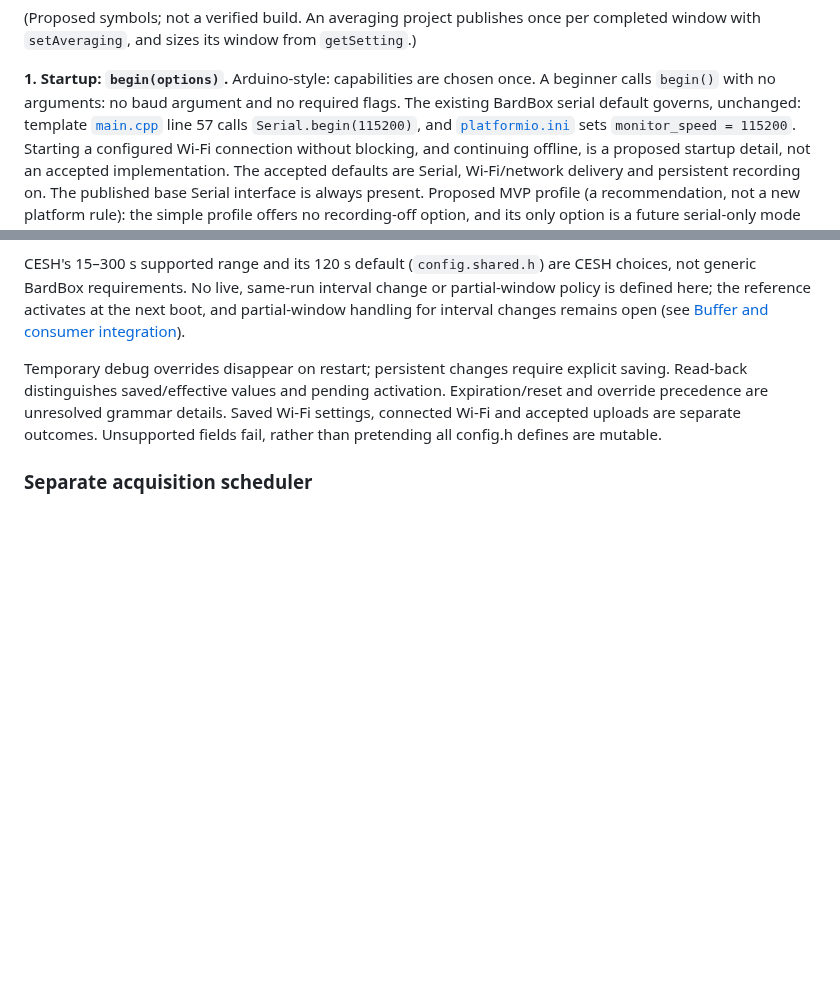
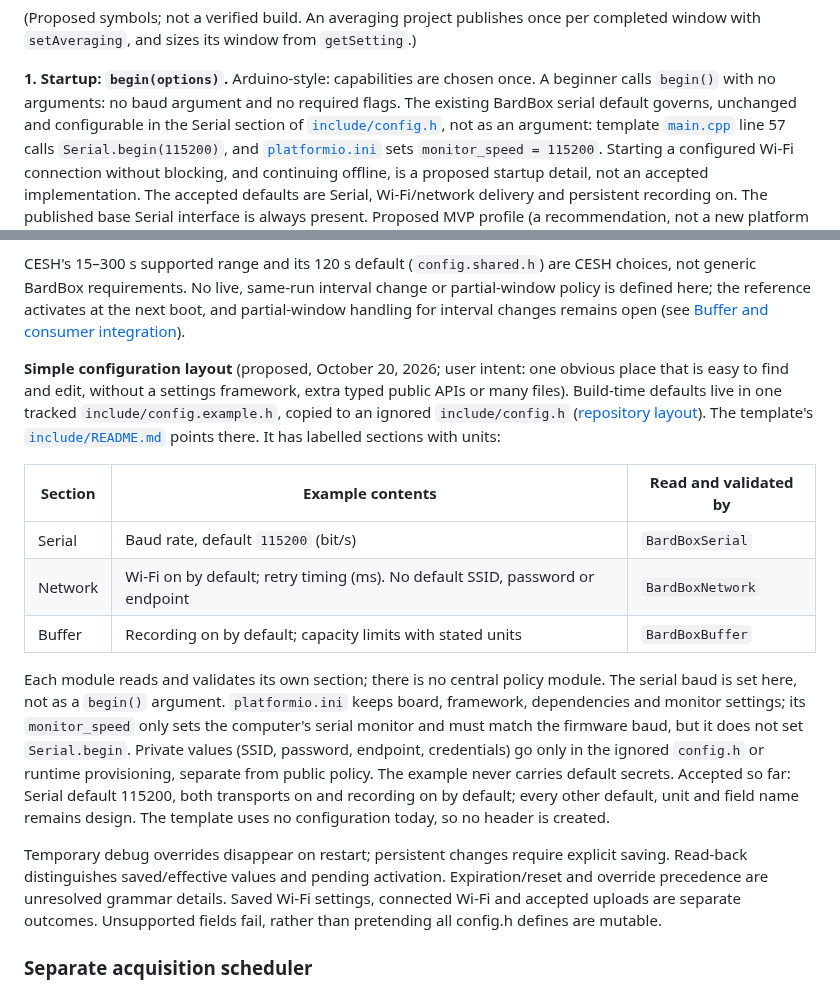
Before and after one commit to bardphysicslab/bardbox, a Markdown page: docs/firmware-base-and-serial-api.md, 2 parts joined by grey strips. Drawn GitHub-style; blank space fills up the shorter version.

Commit message:
Document simple firmware config layout (one include/config.h, module sections)
One tracked include/config.example.h and ignored include/config.h with
labelled Serial, Network and Buffer sections and units, each read and
validated by its own module; no settings framework, typed public API
sprawl or default secrets. Serial baud (default 115200) is set there, not
as a begin() argument; platformio.ini monitor_speed only configures the
PC monitor. Other defaults remain design; no header created. Docs only.

Co-Authored-By: Claude Opus 5.5 <noreply@anthropic.com>

```diff
--- a/docs/firmware-base-and-serial-api.md
+++ b/docs/firmware-base-and-serial-api.md
@@ -216,7 +216,8 @@ per completed window with `setAveraging`, and sizes its window from
 
 **1. Startup: `begin(options)`.** Arduino-style: capabilities are chosen once.
 A beginner calls `begin()` with no arguments: no baud argument and no required
-flags. The existing BardBox serial default governs, unchanged: template
+flags. The existing BardBox serial default governs, unchanged and configurable
+in the Serial section of [`include/config.h`](#operational-settings), not as an argument: template
 [`main.cpp`](https://github.com/bardphysicslab/bardbox-project-template/blob/75bf01b4024233ab7cbf919963500a151b1501e6/software/firmware/src/main.cpp#L57) line 57 calls `Serial.begin(115200)`, and
 [`platformio.ini`](https://github.com/bardphysicslab/bardbox-project-template/blob/75bf01b4024233ab7cbf919963500a151b1501e6/software/firmware/platformio.ini) sets `monitor_speed = 115200`. Starting a
 configured Wi-Fi connection without blocking, and continuing offline, is a
@@ -321,6 +322,31 @@ CESH choices, not generic BardBox requirements. No live, same-run interval
 change or partial-window policy is defined here; the reference activates at the
 next boot, and partial-window handling for interval changes remains open (see
 [Buffer and consumer integration](#buffer-and-consumer-integration)).
+
+**Simple configuration layout** (proposed, October 20, 2026; user intent: one
+obvious place that is easy to find and edit, without a settings framework,
+extra typed public APIs or many files). Build-time defaults live in one
+tracked `include/config.example.h`, copied to an ignored `include/config.h`
+([repository layout](repository-layout.md#firmware-configuration)). The
+template's [`include/README.md`](https://github.com/bardphysicslab/bardbox-project-template/blob/75bf01b4024233ab7cbf919963500a151b1501e6/software/firmware/include/README.md#configuration-headers)
+points there. It has labelled sections with units:
+
+| Section | Example contents | Read and validated by |
+| --- | --- | --- |
+| Serial | Baud rate, default `115200` (bit/s) | `BardBoxSerial` |
+| Network | Wi-Fi on by default; retry timing (ms). No default SSID, password or endpoint | `BardBoxNetwork` |
+| Buffer | Recording on by default; capacity limits with stated units | `BardBoxBuffer` |
+
+Each module reads and validates its own section; there is no central policy
+module. The serial baud is set here, not as a `begin()` argument.
+`platformio.ini` keeps board, framework, dependencies and monitor settings; its
+`monitor_speed` only sets the computer's serial monitor and must match the
+firmware baud, but it does not set `Serial.begin`. Private values (SSID,
+password, endpoint, credentials) go only in the ignored `config.h` or runtime
+provisioning, separate from public policy. The example never carries default
+secrets. Accepted so far: Serial default 115200, both transports on and
+recording on by default; every other default, unit and field name remains
+design. The template uses no configuration today, so no header is created.
 
 Temporary debug overrides disappear on restart; persistent changes require
 explicit saving. Read-back distinguishes saved/effective values and pending
```
Also changed, not shown: docs/DECISIONS.md (+1 -1 lines).
